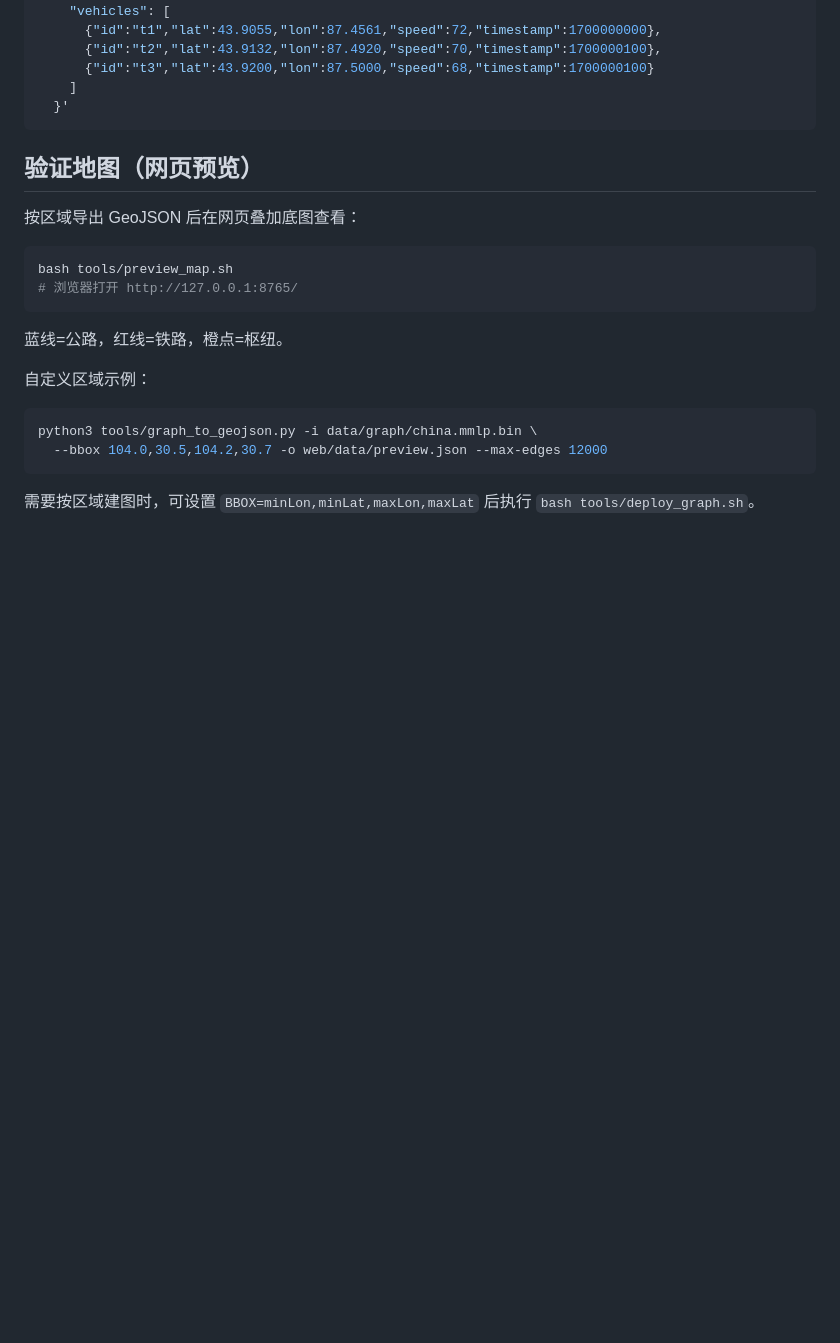
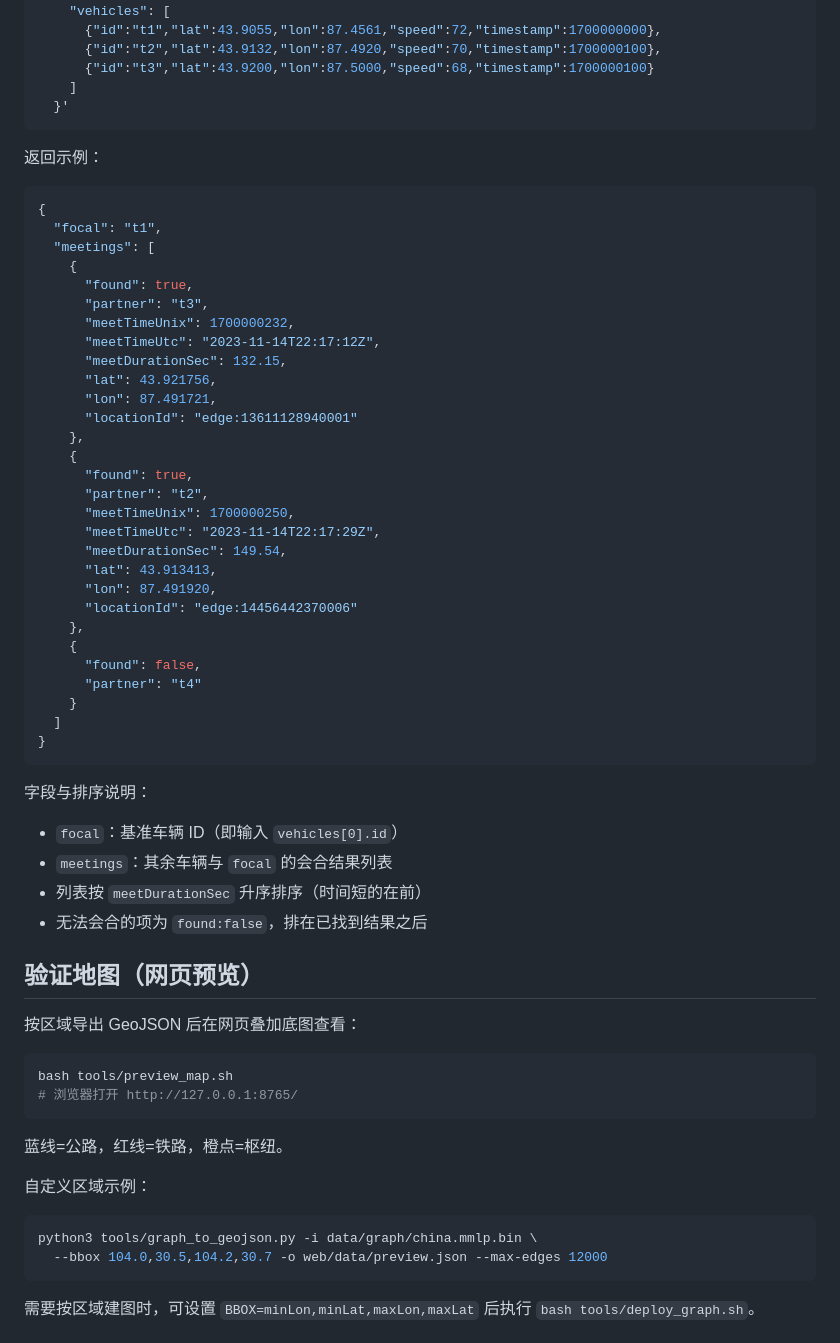
Before and after one commit to lynx-liu/Dijkstra, a Markdown page: README.md, the part around one of its changes. GitHub-like rendering; blank space fills up the shorter version.

````diff
--- a/README.md
+++ b/README.md
@@ -133,6 +167,46 @@ curl -X POST http://127.0.0.1:8080/api/meetings/lead \
     ]
   }'
 ```
+
+返回示例：
+
+```json
+{
+  "focal": "t1",
+  "meetings": [
+    {
+      "found": true,
+      "partner": "t3",
+      "meetTimeUnix": 1700000232,
+      "meetTimeUtc": "2023-11-14T22:17:12Z",
+      "meetDurationSec": 132.15,
+      "lat": 43.921756,
+      "lon": 87.491721,
+      "locationId": "edge:13611128940001"
+    },
+    {
+      "found": true,
+      "partner": "t2",
+      "meetTimeUnix": 1700000250,
+      "meetTimeUtc": "2023-11-14T22:17:29Z",
+      "meetDurationSec": 149.54,
+      "lat": 43.913413,
+      "lon": 87.491920,
+      "locationId": "edge:14456442370006"
+    },
+    {
+      "found": false,
+      "partner": "t4"
+    }
+  ]
+}
+```
+
+字段与排序说明：
+- `focal`：基准车辆 ID（即输入 `vehicles[0].id`）
+- `meetings`：其余车辆与 `focal` 的会合结果列表
+- 列表按 `meetDurationSec` 升序排序（时间短的在前）
+- 无法会合的项为 `found:false`，排在已找到结果之后
 
 ## 验证地图（网页预览）
 
````
Also changed, not shown: other parts of README.md (+34 -0 lines).
